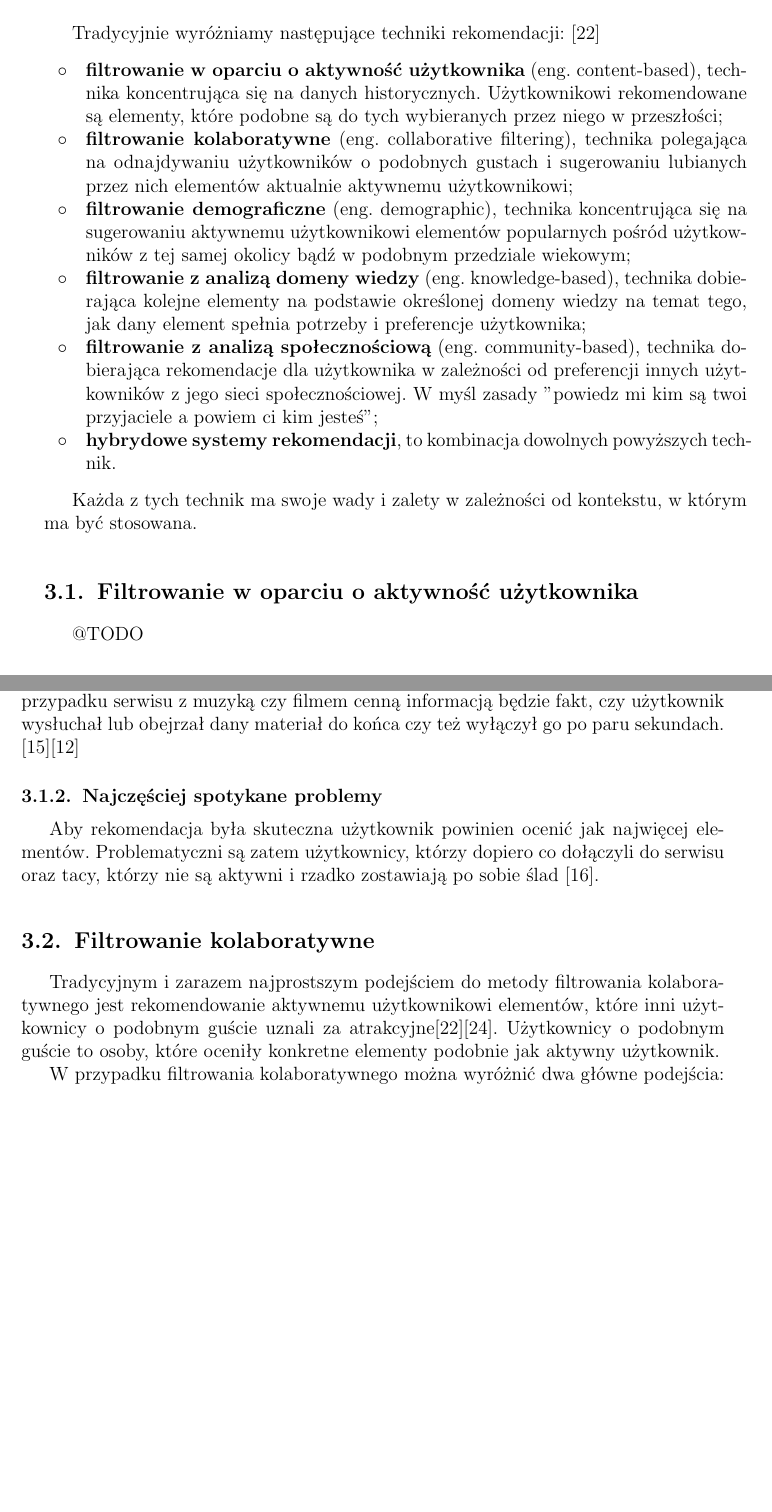
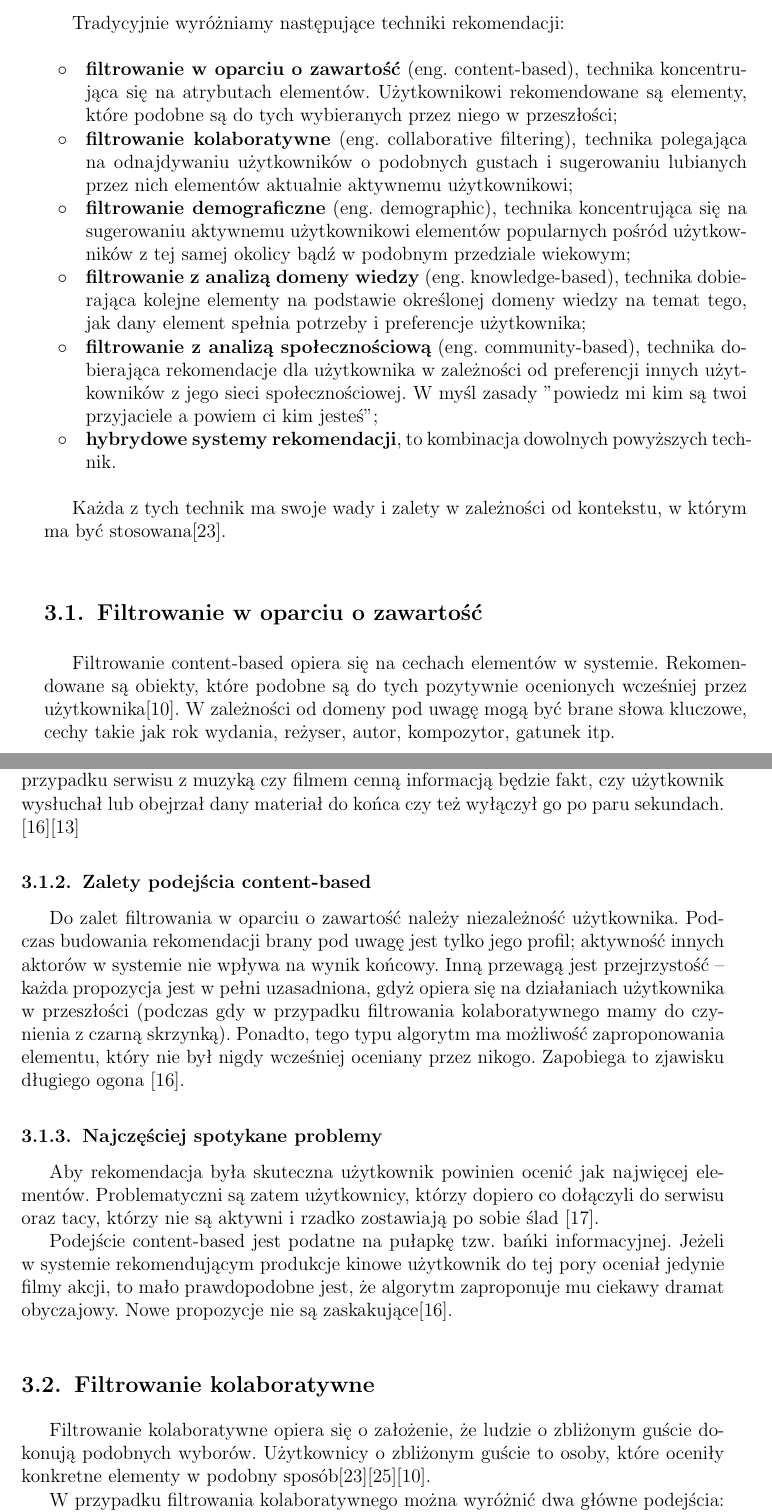
Before and after one commit to kathrine0/MasterThesisText, a LaTeX thesis (main.tex): two parts of pages 11 and 12 of 30, joined at a grey line, cut so that both start at the same text, the shorter picture padded with empty space. Compiled offline with pdfLaTeX.

Commit message:
Chapter 2 complete

```diff
--- a/main.tex
+++ b/main.tex
@@ -193,10 +193,10 @@ ABSTRACT EN
 
  \chapter{Przegląd istniejących rozwiązań}
  \shortTitle{Przegląd istniejących rozwiązań}
-	 Tradycyjnie wyróżniamy następujące techniki rekomendacji: \cite{id:IntroductionToRecommenderSystemsHandbook}
+	 Tradycyjnie wyróżniamy następujące techniki rekomendacji:
 
 	 \begin{itemize}
-	 	\item \textbf{filtrowanie w oparciu o aktywność użytkownika} (eng. content-based), technika koncentrująca się na danych historycznych. Użytkownikowi rekomendowane są elementy, które podobne są do tych wybieranych przez niego w przeszłości;
+	 	\item \textbf{filtrowanie w oparciu o zawartość} (eng. content-based), technika koncentrująca się na atrybutach elementów. Użytkownikowi rekomendowane są elementy, które podobne są do tych wybieranych przez niego w przeszłości;
 	 	\item \textbf{filtrowanie kolaboratywne} (eng. collaborative filtering), technika polegająca na odnajdywaniu użytkowników o podobnych gustach i sugerowaniu lubianych przez nich elementów aktualnie aktywnemu użytkownikowi;
 	 	\item \textbf{filtrowanie demograficzne} (eng. demographic), technika koncentrująca się na sugerowaniu aktywnemu użytkownikowi elementów popularnych pośród użytkowników z tej samej okolicy bądź w podobnym przedziale wiekowym;
 	 	\item \textbf{filtrowanie z analizą domeny wiedzy} (eng. knowledge-based), technika dobierająca kolejne elementy na podstawie określonej domeny wiedzy na temat tego, jak dany element spełnia potrzeby i preferencje użytkownika;
@@ -204,11 +204,11 @@ ABSTRACT EN
 	 	\item \textbf{hybrydowe systemy rekomendacji}, to kombinacja dowolnych powyższych technik.
 	 \end{itemize}
 
-	 Każda z tych technik ma swoje wady i zalety w zależności od kontekstu, w którym ma być stosowana.
+	 Każda z tych technik ma swoje wady i zalety w zależności od kontekstu, w którym ma być stosowana\cite{id:IntroductionToRecommenderSystemsHandbook}.
 
-	 \section{Filtrowanie w oparciu o aktywność użytkownika}
+	 \section{Filtrowanie w oparciu o zawartość}
 
-	 @TODO
+	 Filtrowanie content-based opiera się na cechach elementów w systemie. Rekomendowane są obiekty, które podobne są do tych pozytywnie ocenionych wcześniej przez użytkownika\cite{id:huynh2012modeling}. W zależności od domeny pod uwagę mogą być brane słowa kluczowe, cechy takie jak rok wydania, reżyser, autor, kompozytor, gatunek itp.
 
 	 \subsection{Explicit/implicit feedback}
 
@@ -216,12 +216,18 @@ ABSTRACT EN
 
 	 Jednakże nawet jeżeli użytkownik nie jest skory do zostawiania tego typu śladów, to i tak można wiele na jego temat wywnioskować korzystając z informacji zwrotnych niejawnych (implicit feedback). System bierze wówczas pod uwagę aktywność użytkownika taką jak: historia zakupów, historia przeglądarki a nawet ruchy myszką. W przypadku serwisu z muzyką czy filmem cenną informacją będzie fakt, czy użytkownik wysłuchał lub obejrzał dany materiał do końca czy też wyłączył go po paru sekundach. \cite{id:ContentBasedRecommenderSystemsState}\cite{id:AdvancesInCollaborativeFiltering}
 
+	 \subsection{Zalety podejścia content-based}
+
+	 Do zalet filtrowania w oparciu o zawartość należy niezależność użytkownika. Podczas budowania rekomendacji brany pod uwagę jest tylko jego profil; aktywność innych aktorów w systemie nie wpływa na wynik końcowy. Inną przewagą jest przejrzystość -- każda propozycja jest w pełni uzasadniona, gdyż opiera się na działaniach użytkownika w przeszłości (podczas gdy w przypadku filtrowania kolaboratywnego mamy do czynienia z czarną skrzynką). Ponadto, tego typu algorytm ma możliwość zaproponowania elementu, który nie był nigdy wcześniej oceniany przez nikogo. Zapobiega to zjawisku długiego ogona	 \cite{id:ContentBasedRecommenderSystemsState}.
+
 	 \subsection{Najczęściej spotykane problemy}
 	 Aby rekomendacja była skuteczna użytkownik powinien ocenić jak najwięcej elementów. Problematyczni są zatem użytkownicy, którzy dopiero co dołączyli do serwisu oraz tacy, którzy nie są aktywni i rzadko zostawiają po sobie ślad 	 \cite{id:MaleszkaMianowskaNguyenmethod}.
 
+	 Podejście content-based jest podatne na pułapkę tzw. bańki informacyjnej. Jeżeli w systemie rekomendującym produkcje kinowe użytkownik do tej pory oceniał jedynie filmy akcji, to mało prawdopodobne jest, że algorytm zaproponuje mu ciekawy dramat obyczajowy. Nowe propozycje nie są zaskakujące\cite{id:ContentBasedRecommenderSystemsState}.
+
 	 \section{Filtrowanie kolaboratywne}
 
-	 Tradycyjnym i zarazem najprostszym podejściem do metody filtrowania kolaboratywnego jest rekomendowanie aktywnemu użytkownikowi elementów, które inni użytkownicy o podobnym guście uznali za atrakcyjne\cite{id:IntroductionToRecommenderSystemsHandbook}\cite{id:CollaborativeFilteringRecommenderSystems}. Użytkownicy o podobnym guście to osoby, które oceniły konkretne elementy podobnie jak aktywny użytkownik.
+	 Filtrowanie kolaboratywne opiera się o założenie, że ludzie o zbliżonym guście dokonują podobnych wyborów. Użytkownicy o zbliżonym guście to osoby, które oceniły konkretne elementy w podobny sposób\cite{id:IntroductionToRecommenderSystemsHandbook}\cite{id:CollaborativeFilteringRecommenderSystems}\cite{id:huynh2012modeling}.
 
 	 W przypadku filtrowania kolaboratywnego można wyróżnić dwa główne podejścia: oparte o regułę sąsiedztwa (ang. \textit{neighborhood methods}) oraz oparte o modele ukrytych czynników (ang. \textit{latent factor models})\cite{id:MatrixFactorizationTechniquesForRecommenderSystems}.
 
```
Also changed, not shown: bibliography.bib (+10 -0 lines), main.bbl, main.pdf, main.tex (6 more changed lines), 5 other files.
